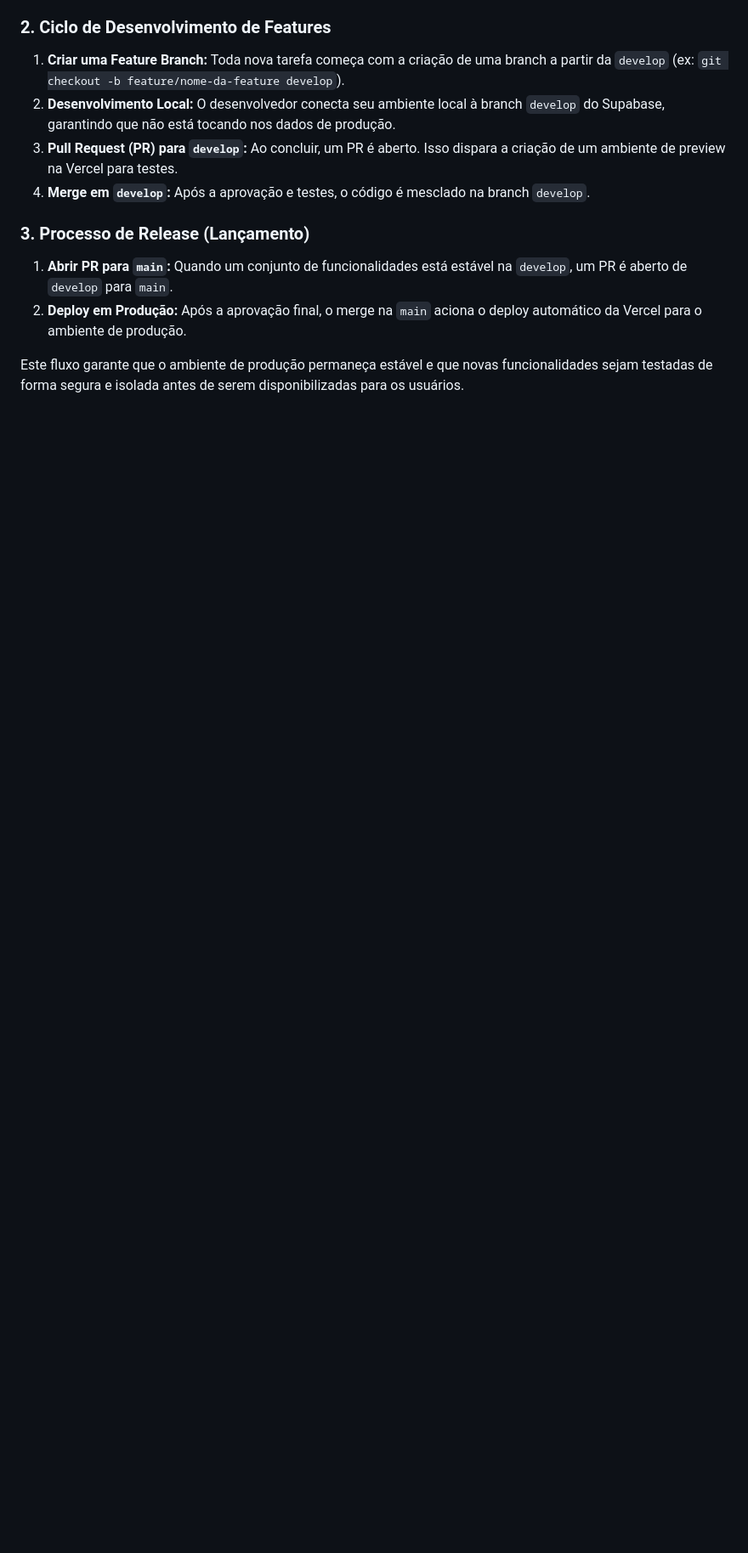
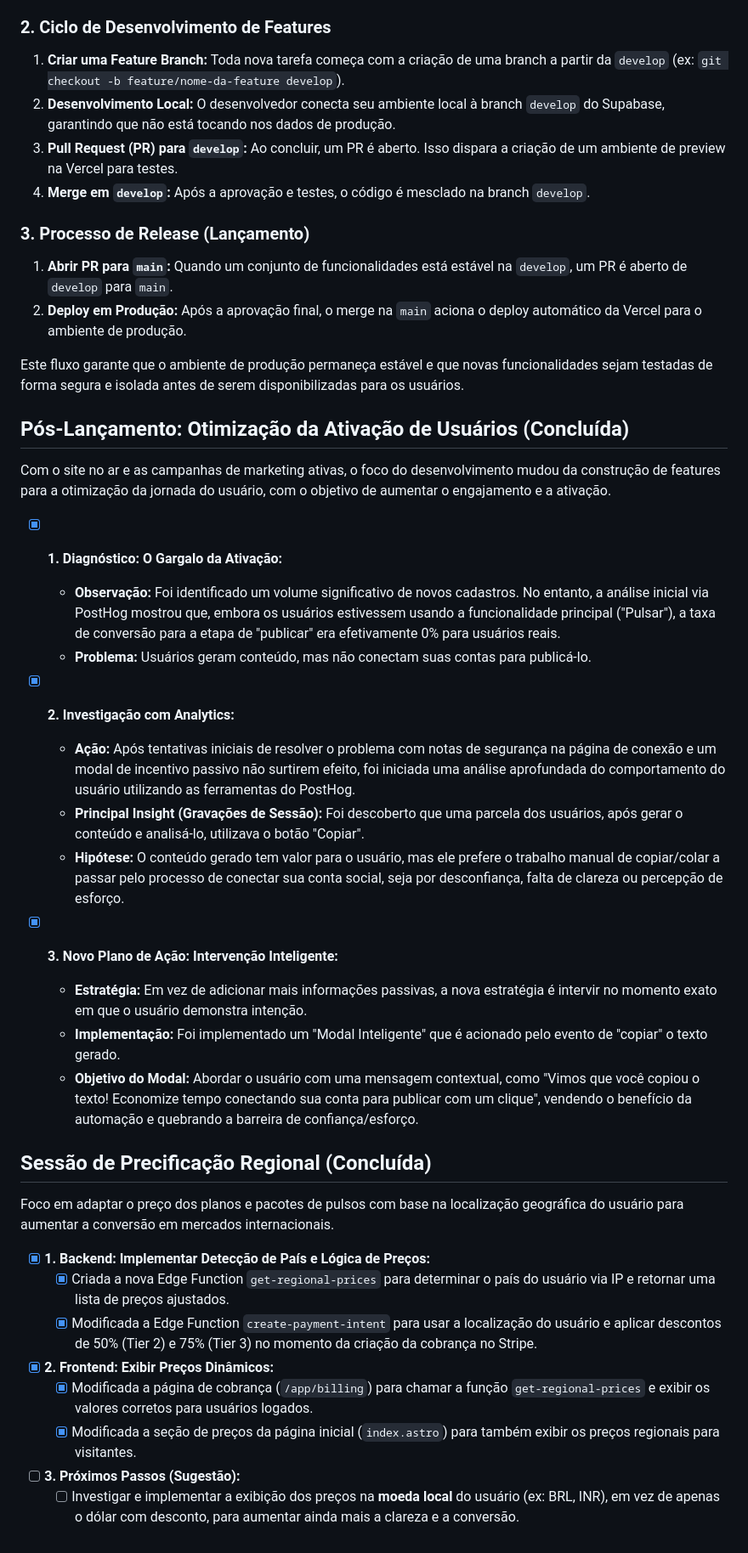
Before and after one commit to EnioAguiar/post-pulsar, a Markdown page: docs/architecture/Plano de Ação.md, the part around the change. Shown: that part at 85% size. Drawn GitHub-style; blank space fills up the shorter version.

Commit message:
docs: Update action plan for intelligent modal

```diff
--- a/docs/architecture/Plano de Ação.md
+++ b/docs/architecture/Plano de Ação.md
@@ -468,3 +468,36 @@ Com o site no ar, o processo de desenvolvimento foi profissionalizado para garan
 2.  **Deploy em Produção:** Após a aprovação final, o merge na `main` aciona o deploy automático da Vercel para o ambiente de produção.
 
 Este fluxo garante que o ambiente de produção permaneça estável e que novas funcionalidades sejam testadas de forma segura e isolada antes de serem disponibilizadas para os usuários.
+
+## Pós-Lançamento: Otimização da Ativação de Usuários (Concluída)
+
+Com o site no ar e as campanhas de marketing ativas, o foco do desenvolvimento mudou da construção de features para a otimização da jornada do usuário, com o objetivo de aumentar o engajamento e a ativação.
+
+- [x] **1. Diagnóstico: O Gargalo da Ativação:**
+  - **Observação:** Foi identificado um volume significativo de novos cadastros. No entanto, a análise inicial via PostHog mostrou que, embora os usuários estivessem usando a funcionalidade principal ("Pulsar"), a taxa de conversão para a etapa de "publicar" era efetivamente 0% para usuários reais.
+  - **Problema:** Usuários geram conteúdo, mas não conectam suas contas para publicá-lo.
+
+- [x] **2. Investigação com Analytics:**
+  - **Ação:** Após tentativas iniciais de resolver o problema com notas de segurança na página de conexão e um modal de incentivo passivo não surtirem efeito, foi iniciada uma análise aprofundada do comportamento do usuário utilizando as ferramentas do PostHog.
+  - **Principal Insight (Gravações de Sessão):** Foi descoberto que uma parcela dos usuários, após gerar o conteúdo e analisá-lo, utilizava o botão "Copiar".
+  - **Hipótese:** O conteúdo gerado tem valor para o usuário, mas ele prefere o trabalho manual de copiar/colar a passar pelo processo de conectar sua conta social, seja por desconfiança, falta de clareza ou percepção de esforço.
+
+- [x] **3. Novo Plano de Ação: Intervenção Inteligente:**
+  - **Estratégia:** Em vez de adicionar mais informações passivas, a nova estratégia é intervir no momento exato em que o usuário demonstra intenção.
+  - **Implementação:** Foi implementado um "Modal Inteligente" que é acionado pelo evento de "copiar" o texto gerado.
+  - **Objetivo do Modal:** Abordar o usuário com uma mensagem contextual, como "Vimos que você copiou o texto! Economize tempo conectando sua conta para publicar com um clique", vendendo o benefício da automação e quebrando a barreira de confiança/esforço.
+
+## Sessão de Precificação Regional (Concluída)
+
+Foco em adaptar o preço dos planos e pacotes de pulsos com base na localização geográfica do usuário para aumentar a conversão em mercados internacionais.
+
+- [x] **1. Backend: Implementar Detecção de País e Lógica de Preços:**
+  - [x] Criada a nova Edge Function `get-regional-prices` para determinar o país do usuário via IP e retornar uma lista de preços ajustados.
+  - [x] Modificada a Edge Function `create-payment-intent` para usar a localização do usuário e aplicar descontos de 50% (Tier 2) e 75% (Tier 3) no momento da criação da cobrança no Stripe.
+
+- [x] **2. Frontend: Exibir Preços Dinâmicos:**
+  - [x] Modificada a página de cobrança (`/app/billing`) para chamar a função `get-regional-prices` e exibir os valores corretos para usuários logados.
+  - [x] Modificada a seção de preços da página inicial (`index.astro`) para também exibir os preços regionais para visitantes.
+
+- [ ] **3. Próximos Passos (Sugestão):**
+  - [ ] Investigar e implementar a exibição dos preços na **moeda local** do usuário (ex: BRL, INR), em vez de apenas o dólar com desconto, para aumentar ainda mais a clareza e a conversão.
```
